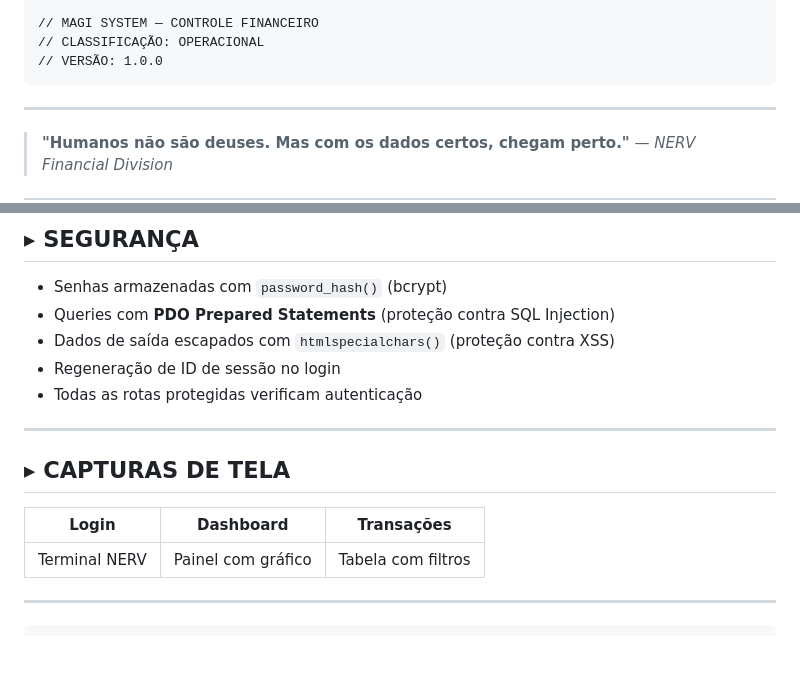
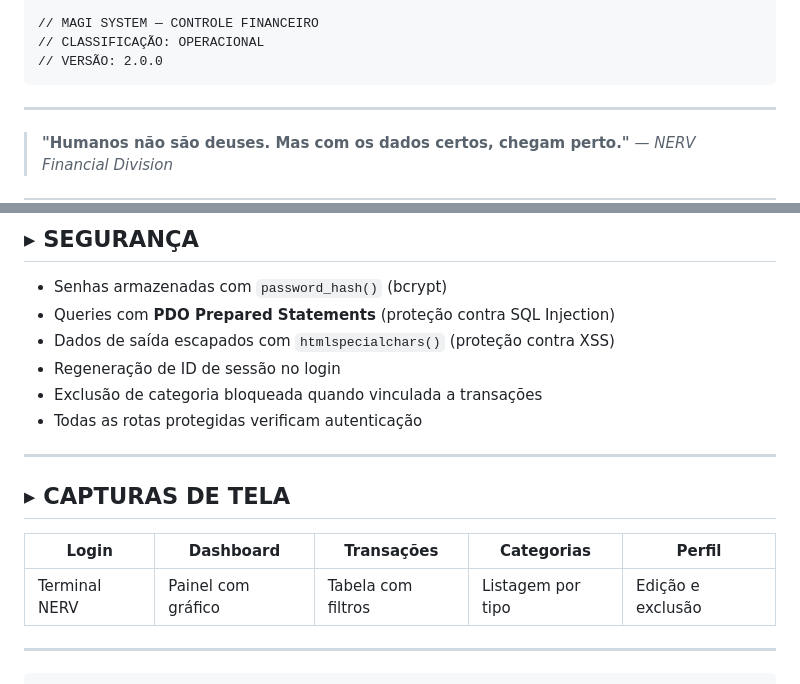
Before and after one commit to PedroMenes/projeto_dashboard_financeiro, a Markdown page: README.md, 2 parts joined by grey strips. GitHub-like rendering; blank space fills up the shorter version.

````diff
--- a/README.md
+++ b/README.md
@@ -8,7 +8,7 @@
 
 // MAGI SYSTEM — CONTROLE FINANCEIRO
 // CLASSIFICAÇÃO: OPERACIONAL
-// VERSÃO: 1.0.0
+// VERSÃO: 2.0.0
 ```
 
 ---
@@ -150,15 +170,16 @@ Categorias padrão incluídas: Salário, Freelance, Investimentos, Alimentação
 - Queries com **PDO Prepared Statements** (proteção contra SQL Injection)
 - Dados de saída escapados com `htmlspecialchars()` (proteção contra XSS)
 - Regeneração de ID de sessão no login
+- Exclusão de categoria bloqueada quando vinculada a transações
 - Todas as rotas protegidas verificam autenticação
 
 ---
 
 ## ▸ CAPTURAS DE TELA
 
-| Login | Dashboard | Transações |
-|---|---|---|
-| Terminal NERV | Painel com gráfico | Tabela com filtros |
+| Login | Dashboard | Transações | Categorias | Perfil |
+|---|---|---|---|---|
+| Terminal NERV | Painel com gráfico | Tabela com filtros | Listagem por tipo | Edição e exclusão |
 
 ---
 
````
Also changed, not shown: other parts of README.md (+23 -3 lines).
